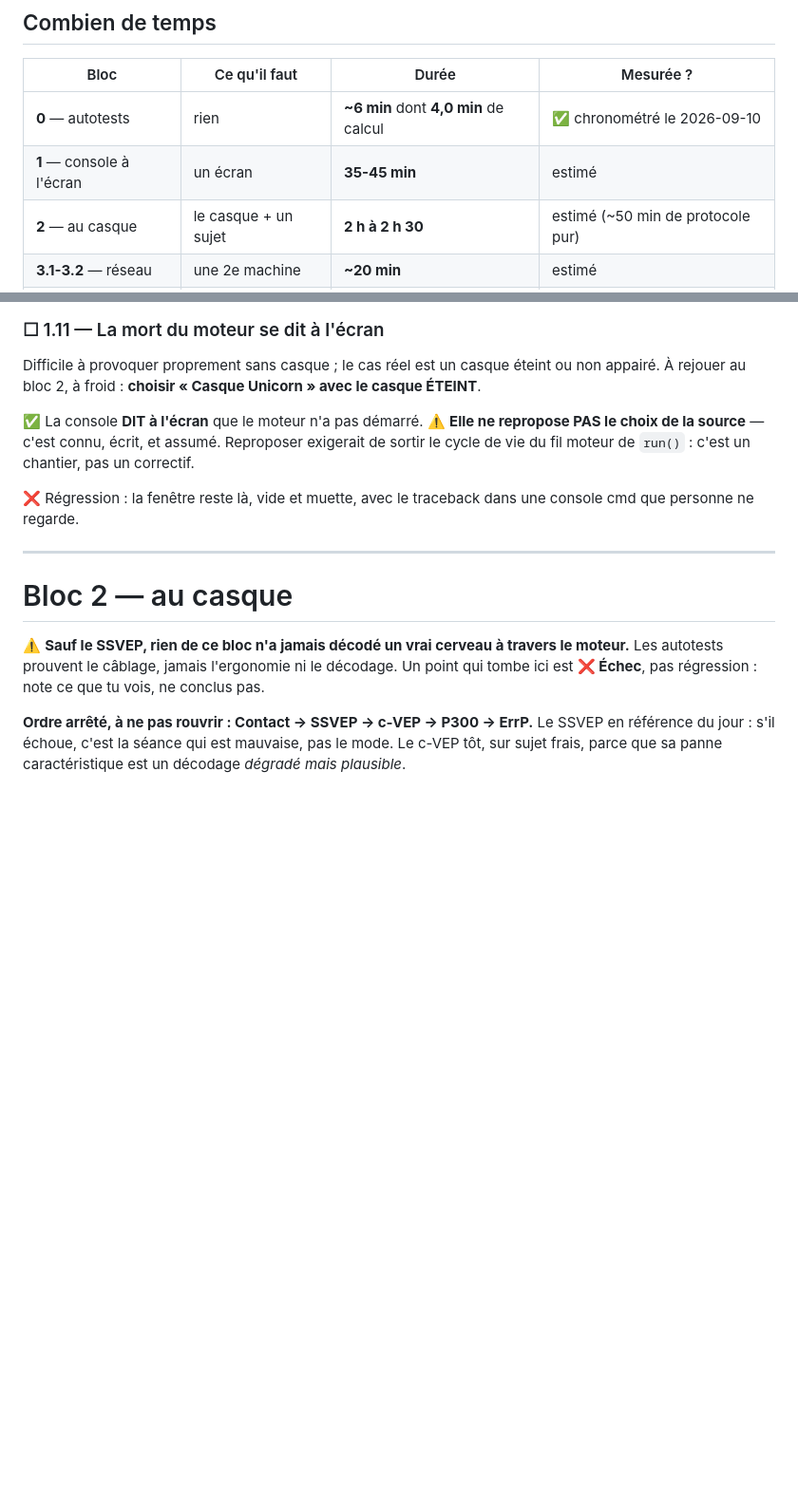
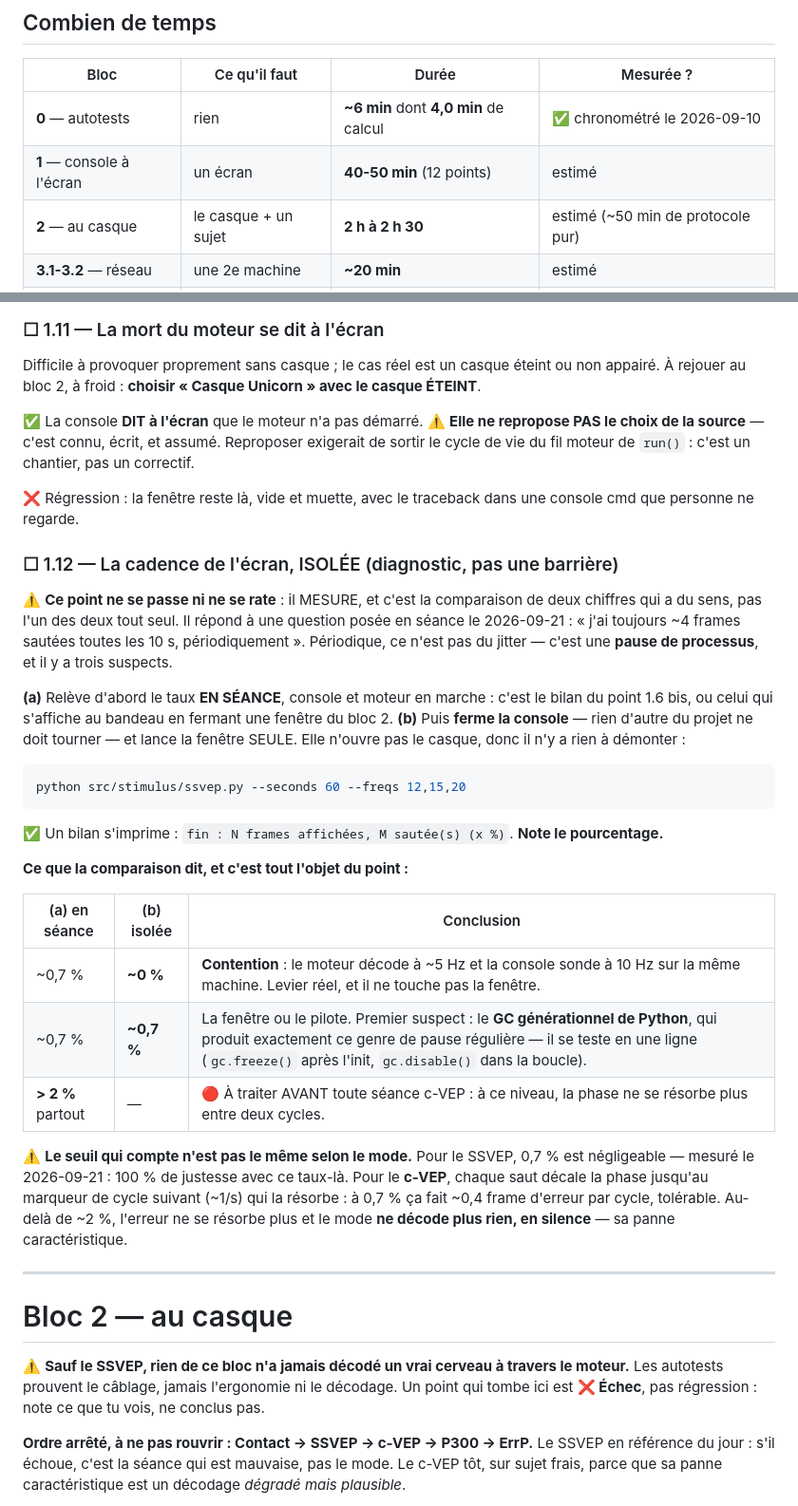
Before and after one commit to medkar/EEG_API_Unicorn, a Markdown page: docs/qa.md, 2 parts joined by grey strips. Shown at 95% size. Drawn GitHub-style; blank space fills up the shorter version.

Commit message:
QA 1.12: measure the frame-drop rate isolated, and say how to read it
Raised in session: "~4 dropped frames every 10 s, periodically". Periodic
is not jitter -- it is a process pause, and there are three suspects. The
check is a MEASUREMENT, not a gate: it is the comparison of two numbers
that means something, window-alone against window-with-console.

Also states the threshold that actually matters, which differs by mode.
0.7 % is nothing for SSVEP -- 100 % accuracy was measured at that rate on
2026-09-21. For c-VEP each dropped frame shifts the phase until the next
cycle marker absorbs it, so 0.7 % is ~0.4 frames of error per cycle and
tolerable; past ~2 % the error stops being absorbed and the mode decodes
nothing at all, silently.

Co-Authored-By: Claude Opus 5 (1M context) <noreply@anthropic.com>

````diff
--- a/docs/qa.md
+++ b/docs/qa.md
@@ -12,7 +12,7 @@ Cette feuille-ci est ce qu'on tient à la main ; la recette est ce qu'on relit q
 | Bloc | Ce qu'il faut | Durée | Mesurée ? |
 |---|---|---|---|
 | **0** — autotests | rien | **~6 min** dont **4,0 min** de calcul | ✅ chronométré le 2026-09-10 |
-| **1** — console à l'écran | un écran | **35-45 min** | estimé |
+| **1** — console à l'écran | un écran | **40-50 min** (12 points) | estimé |
 | **2** — au casque | le casque + un sujet | **2 h à 2 h 30** | estimé (~50 min de protocole pur) |
 | **3.1-3.2** — réseau | une 2e machine | **~20 min** | estimé |
 | **3.3** — Unity | Unity installé | **hors barème** | jamais compilé |
@@ -407,6 +407,38 @@ exigerait de sortir le cycle de vie du fil moteur de `run()` : c'est un chantier
 ❌ Régression : la fenêtre reste là, vide et muette, avec le traceback dans une console cmd que
 personne ne regarde.
 
+### ☐ 1.12 — La cadence de l'écran, ISOLÉE (diagnostic, pas une barrière)
+
+⚠️ **Ce point ne se passe ni ne se rate** : il MESURE, et c'est la comparaison de deux chiffres
+qui a du sens, pas l'un des deux tout seul. Il répond à une question posée en séance le
+2026-09-21 : « j'ai toujours ~4 frames sautées toutes les 10 s, périodiquement ». Périodique, ce
+n'est pas du jitter — c'est une **pause de processus**, et il y a trois suspects.
+
+**(a)** Relève d'abord le taux **EN SÉANCE**, console et moteur en marche : c'est le bilan du
+point 1.6 bis, ou celui qui s'affiche au bandeau en fermant une fenêtre du bloc 2.
+**(b)** Puis **ferme la console** — rien d'autre du projet ne doit tourner — et lance la fenêtre
+SEULE. Elle n'ouvre pas le casque, donc il n'y a rien à démonter :
+
+```powershell
+python src/stimulus/ssvep.py --seconds 60 --freqs 12,15,20
+```
+
+✅ Un bilan s'imprime : `fin : N frames affichées, M sautée(s) (x %)`. **Note le pourcentage.**
+
+**Ce que la comparaison dit, et c'est tout l'objet du point :**
+
+| (a) en séance | (b) isolée | Conclusion |
+|---|---|---|
+| ~0,7 % | **~0 %** | **Contention** : le moteur décode à ~5 Hz et la console sonde à 10 Hz sur la même machine. Levier réel, et il ne touche pas la fenêtre. |
+| ~0,7 % | **~0,7 %** | La fenêtre ou le pilote. Premier suspect : le **GC générationnel de Python**, qui produit exactement ce genre de pause régulière — il se teste en une ligne (`gc.freeze()` après l'init, `gc.disable()` dans la boucle). |
+| **> 2 %** partout | — | 🔴 À traiter AVANT toute séance c-VEP : à ce niveau, la phase ne se résorbe plus entre deux cycles. |
+
+⚠️ **Le seuil qui compte n'est pas le même selon le mode.** Pour le SSVEP, 0,7 % est négligeable —
+mesuré le 2026-09-21 : 100 % de justesse avec ce taux-là. Pour le **c-VEP**, chaque saut décale la
+phase jusqu'au marqueur de cycle suivant (~1/s) qui la résorbe : à 0,7 % ça fait ~0,4 frame
+d'erreur par cycle, tolérable. Au-delà de ~2 %, l'erreur ne se résorbe plus et le mode **ne décode
+plus rien, en silence** — sa panne caractéristique.
+
 ---
 
 # Bloc 2 — au casque
````
